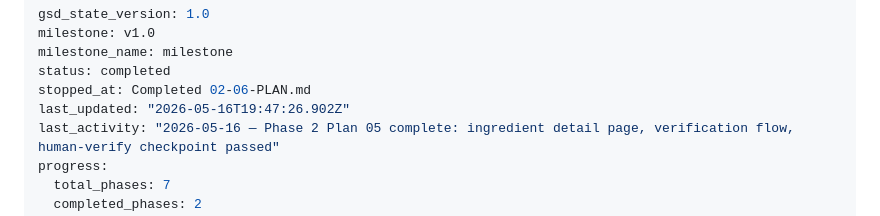
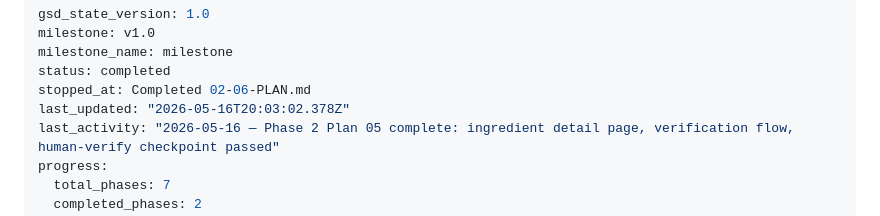
Before and after one commit to vsouflakos/2sidesRecipies, a Markdown page: .planning/STATE.md, the part around the change. GitHub-like rendering.

Commit message:
docs(phase-02): complete phase execution

```diff
--- a/.planning/STATE.md
+++ b/.planning/STATE.md
@@ -4,7 +4,7 @@ milestone: v1.0
 milestone_name: milestone
 status: completed
 stopped_at: Completed 02-06-PLAN.md
-last_updated: "2026-05-16T19:47:26.902Z"
+last_updated: "2026-05-16T20:03:02.378Z"
 last_activity: "2026-05-16 — Phase 2 Plan 05 complete: ingredient detail page, verification flow, human-verify checkpoint passed"
 progress:
   total_phases: 7
```
Also changed, not shown: 1 other file.
